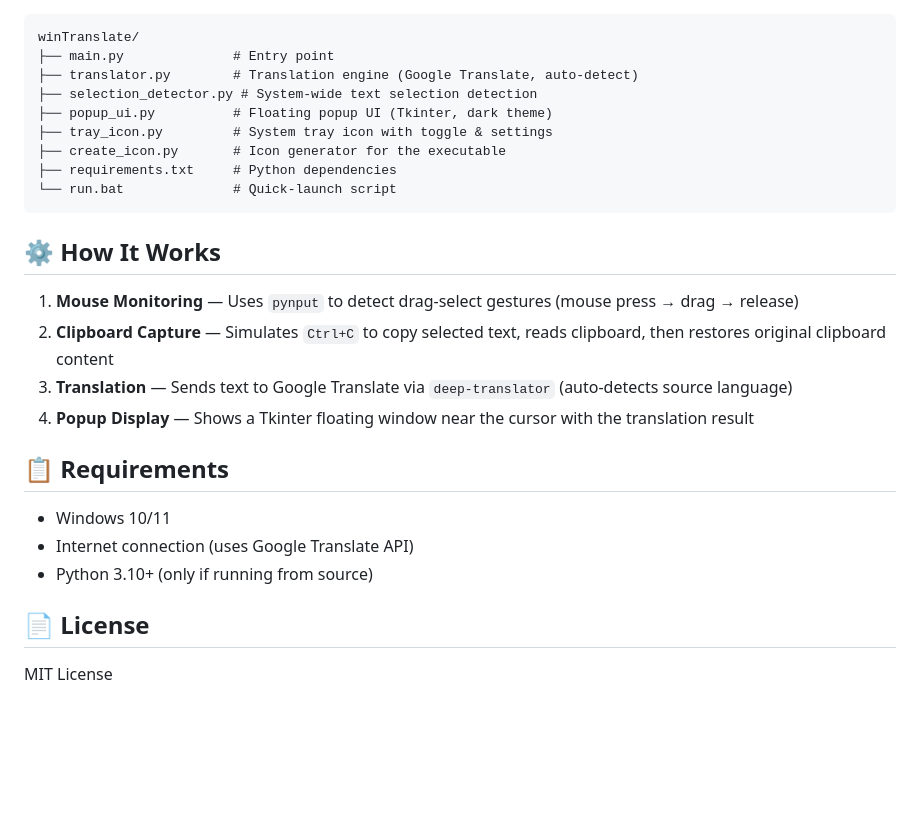
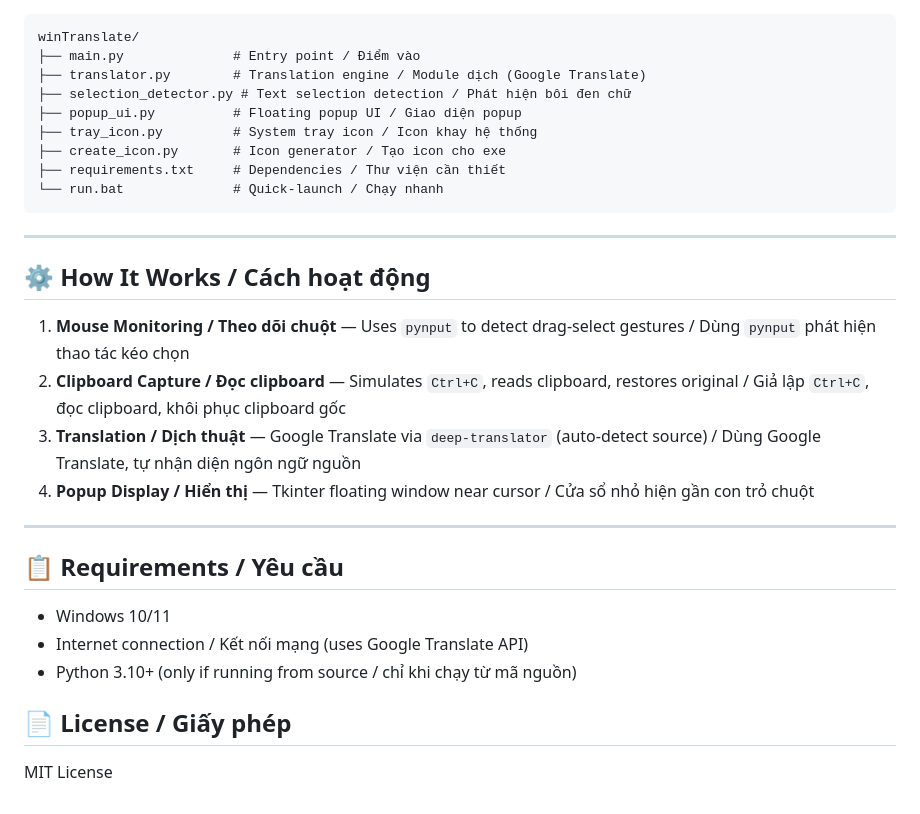
Before and after one commit to nguyennhuanhle/winTranslate, a Markdown page: README.md, the part around one of its changes. Rendered like a GitHub page; blank space fills up the shorter version.

````diff
--- a/README.md
+++ b/README.md
@@ -62,29 +80,33 @@ Output: `dist/winTranslate.exe`
 
 ```
 winTranslate/
-├── main.py              # Entry point
-├── translator.py        # Translation engine (Google Translate, auto-detect)
-├── selection_detector.py # System-wide text selection detection
-├── popup_ui.py          # Floating popup UI (Tkinter, dark theme)
-├── tray_icon.py         # System tray icon with toggle & settings
-├── create_icon.py       # Icon generator for the executable
-├── requirements.txt     # Python dependencies
-└── run.bat              # Quick-launch script
+├── main.py              # Entry point / Điểm vào
+├── translator.py        # Translation engine / Module dịch (Google Translate)
+├── selection_detector.py # Text selection detection / Phát hiện bôi đen chữ
+├── popup_ui.py          # Floating popup UI / Giao diện popup
+├── tray_icon.py         # System tray icon / Icon khay hệ thống
+├── create_icon.py       # Icon generator / Tạo icon cho exe
+├── requirements.txt     # Dependencies / Thư viện cần thiết
+└── run.bat              # Quick-launch / Chạy nhanh
 ```
 
-## ⚙️ How It Works
+---
 
-1. **Mouse Monitoring** — Uses `pynput` to detect drag-select gestures (mouse press → drag → release)
-2. **Clipboard Capture** — Simulates `Ctrl+C` to copy selected text, reads clipboard, then restores original clipboard content
-3. **Translation** — Sends text to Google Translate via `deep-translator` (auto-detects source language)
-4. **Popup Display** — Shows a Tkinter floating window near the cursor with the translation result
+## ⚙️ How It Works / Cách hoạt động
 
-## 📋 Requirements
+1. **Mouse Monitoring / Theo dõi chuột** — Uses `pynput` to detect drag-select gestures / Dùng `pynput` phát hiện thao tác kéo chọn
+2. **Clipboard Capture / Đọc clipboard** — Simulates `Ctrl+C`, reads clipboard, restores original / Giả lập `Ctrl+C`, đọc clipboard, khôi phục clipboard gốc
+3. **Translation / Dịch thuật** — Google Translate via `deep-translator` (auto-detect source) / Dùng Google Translate, tự nhận diện ngôn ngữ nguồn
+4. **Popup Display / Hiển thị** — Tkinter floating window near cursor / Cửa sổ nhỏ hiện gần con trỏ chuột
+
+---
+
+## 📋 Requirements / Yêu cầu
 
 - Windows 10/11
-- Internet connection (uses Google Translate API)
-- Python 3.10+ (only if running from source)
+- Internet connection / Kết nối mạng (uses Google Translate API)
+- Python 3.10+ (only if running from source / chỉ khi chạy từ mã nguồn)
 
-## 📄 License
+## 📄 License / Giấy phép
 
 MIT License
````
Also changed, not shown: other parts of README.md (+44 -26 lines).
